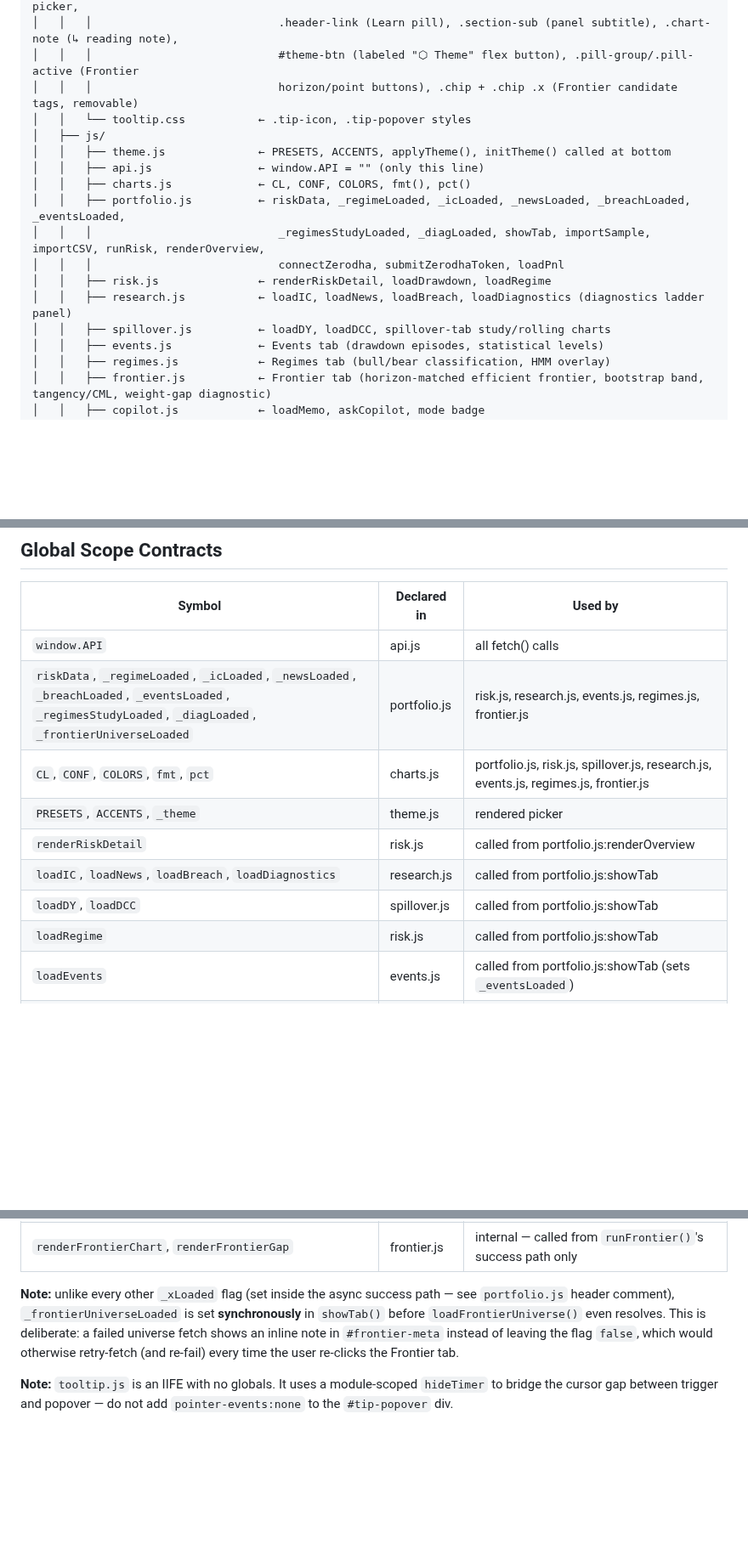
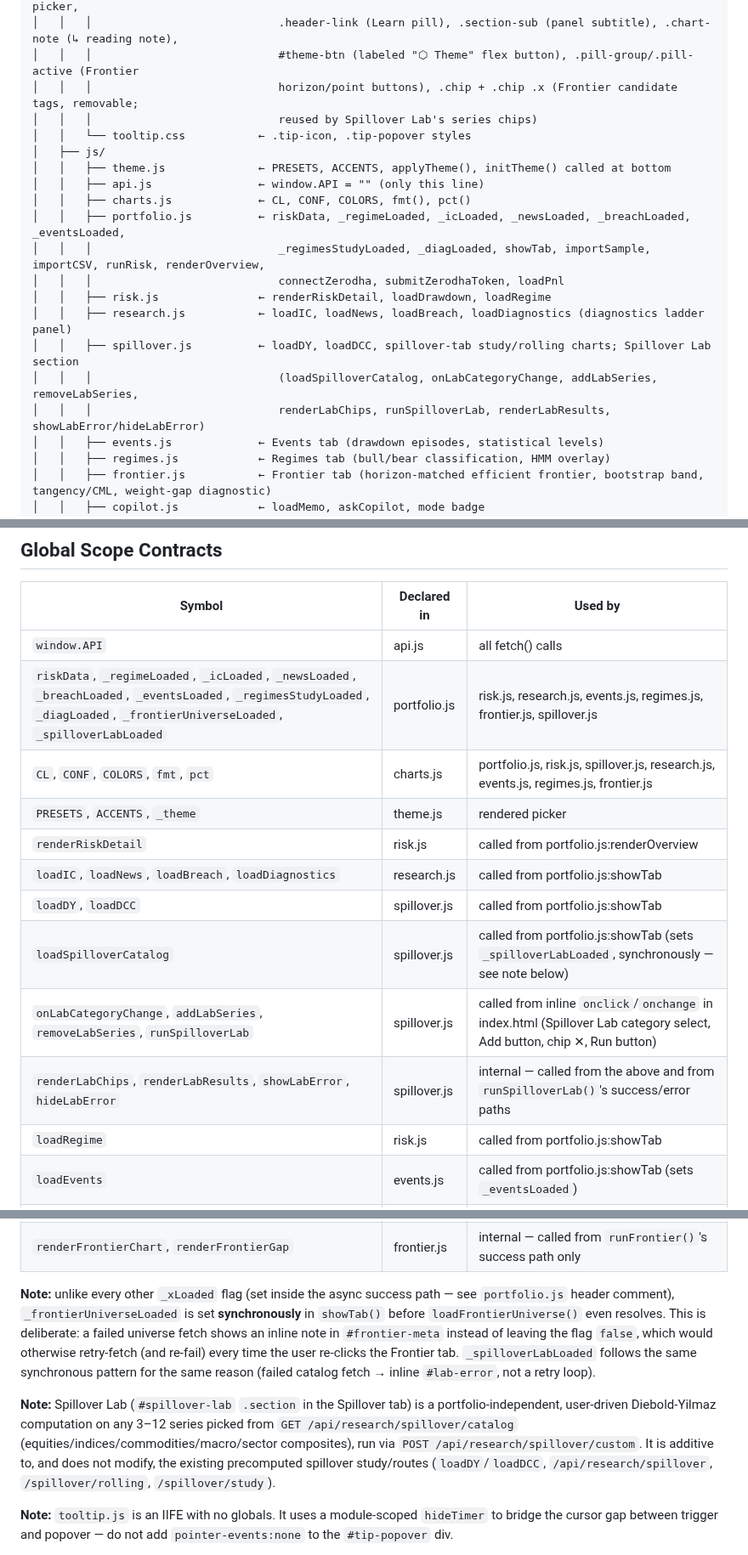
Before and after one commit to ConfusedNeuron/Drishti, a Markdown page: docs/frontend/code.md, 3 parts joined by grey strips. Shown at 85% size. Drawn GitHub-style; blank space fills up the shorter version.

```diff
--- a/docs/frontend/code.md
+++ b/docs/frontend/code.md
@@ -18,7 +18,8 @@ src/dashboard/
 │   │   ├── components.css        ← cards, tables, buttons, badges, callouts, memo, spinners, theme picker,
 │   │   │                            .header-link (Learn pill), .section-sub (panel subtitle), .chart-note (↳ reading note),
 │   │   │                            #theme-btn (labeled "⬡ Theme" flex button), .pill-group/.pill-active (Frontier
-│   │   │                            horizon/point buttons), .chip + .chip .x (Frontier candidate tags, removable)
+│   │   │                            horizon/point buttons), .chip + .chip .x (Frontier candidate tags, removable;
+│   │   │                            reused by Spillover Lab's series chips)
 │   │   └── tooltip.css           ← .tip-icon, .tip-popover styles
 │   ├── js/
 │   │   ├── theme.js              ← PRESETS, ACCENTS, applyTheme(), initTheme() called at bottom
@@ -29,7 +30,9 @@ src/dashboard/
 │   │   │                            connectZerodha, submitZerodhaToken, loadPnl
 │   │   ├── risk.js               ← renderRiskDetail, loadDrawdown, loadRegime
 │   │   ├── research.js           ← loadIC, loadNews, loadBreach, loadDiagnostics (diagnostics ladder panel)
-│   │   ├── spillover.js          ← loadDY, loadDCC, spillover-tab study/rolling charts
+│   │   ├── spillover.js          ← loadDY, loadDCC, spillover-tab study/rolling charts; Spillover Lab section
+│   │   │                            (loadSpilloverCatalog, onLabCategoryChange, addLabSeries, removeLabSeries,
+│   │   │                            renderLabChips, runSpilloverLab, renderLabResults, showLabError/hideLabError)
 │   │   ├── events.js             ← Events tab (drawdown episodes, statistical levels)
 │   │   ├── regimes.js            ← Regimes tab (bull/bear classification, HMM overlay)
 │   │   ├── frontier.js           ← Frontier tab (horizon-matched efficient frontier, bootstrap band, tangency/CML, weight-gap diagnostic)
@@ -62,12 +65,15 @@ src/dashboard/
 | Symbol | Declared in | Used by |
 |--------|-------------|---------|
 | `window.API` | api.js | all fetch() calls |
-| `riskData`, `_regimeLoaded`, `_icLoaded`, `_newsLoaded`, `_breachLoaded`, `_eventsLoaded`, `_regimesStudyLoaded`, `_diagLoaded`, `_frontierUniverseLoaded` | portfolio.js | risk.js, research.js, events.js, regimes.js, frontier.js |
+| `riskData`, `_regimeLoaded`, `_icLoaded`, `_newsLoaded`, `_breachLoaded`, `_eventsLoaded`, `_regimesStudyLoaded`, `_diagLoaded`, `_frontierUniverseLoaded`, `_spilloverLabLoaded` | portfolio.js | risk.js, research.js, events.js, regimes.js, frontier.js, spillover.js |
 | `CL`, `CONF`, `COLORS`, `fmt`, `pct` | charts.js | portfolio.js, risk.js, spillover.js, research.js, events.js, regimes.js, frontier.js |
 | `PRESETS`, `ACCENTS`, `_theme` | theme.js | rendered picker |
 | `renderRiskDetail` | risk.js | called from portfolio.js:renderOverview |
 | `loadIC`, `loadNews`, `loadBreach`, `loadDiagnostics` | research.js | called from portfolio.js:showTab |
 | `loadDY`, `loadDCC` | spillover.js | called from portfolio.js:showTab |
+| `loadSpilloverCatalog` | spillover.js | called from portfolio.js:showTab (sets `_spilloverLabLoaded`, synchronously — see note below) |
+| `onLabCategoryChange`, `addLabSeries`, `removeLabSeries`, `runSpilloverLab` | spillover.js | called from inline `onclick`/`onchange` in index.html (Spillover Lab category select, Add button, chip ✕, Run button) |
+| `renderLabChips`, `renderLabResults`, `showLabError`, `hideLabError` | spillover.js | internal — called from the above and from `runSpilloverLab()`'s success/error paths |
 | `loadRegime` | risk.js | called from portfolio.js:showTab |
 | `loadEvents` | events.js | called from portfolio.js:showTab (sets `_eventsLoaded`) |
 | `loadRegimesStudy` | regimes.js | called from portfolio.js:showTab (sets `_regimesStudyLoaded`) |
@@ -75,7 +81,9 @@ src/dashboard/
 | `frontierData`, `loadFrontierUniverse`, `runFrontier`, `selectFrontierHorizon`, `selectFrontierPoint`, `addFrontierCandidate`/`removeFrontierCandidate` | frontier.js | `loadFrontierUniverse` called from portfolio.js:showTab (sets `_frontierUniverseLoaded`, see note below); the rest called from inline `onclick` in index.html (horizon pills, Run button, point-selector buttons, candidate add/remove) |
 | `renderFrontierChart`, `renderFrontierGap` | frontier.js | internal — called from `runFrontier()`'s success path only |
 
-**Note:** unlike every other `_xLoaded` flag (set inside the async success path — see `portfolio.js` header comment), `_frontierUniverseLoaded` is set **synchronously** in `showTab()` before `loadFrontierUniverse()` even resolves. This is deliberate: a failed universe fetch shows an inline note in `#frontier-meta` instead of leaving the flag `false`, which would otherwise retry-fetch (and re-fail) every time the user re-clicks the Frontier tab.
+**Note:** unlike every other `_xLoaded` flag (set inside the async success path — see `portfolio.js` header comment), `_frontierUniverseLoaded` is set **synchronously** in `showTab()` before `loadFrontierUniverse()` even resolves. This is deliberate: a failed universe fetch shows an inline note in `#frontier-meta` instead of leaving the flag `false`, which would otherwise retry-fetch (and re-fail) every time the user re-clicks the Frontier tab. `_spilloverLabLoaded` follows the same synchronous pattern for the same reason (failed catalog fetch → inline `#lab-error`, not a retry loop).
+
+**Note:** Spillover Lab (`#spillover-lab` `.section` in the Spillover tab) is a portfolio-independent, user-driven Diebold-Yilmaz computation on any 3–12 series picked from `GET /api/research/spillover/catalog` (equities/indices/commodities/macro/sector composites), run via `POST /api/research/spillover/custom`. It is additive to, and does not modify, the existing precomputed spillover study/routes (`loadDY`/`loadDCC`, `/api/research/spillover`, `/spillover/rolling`, `/spillover/study`).
 
 **Note:** `tooltip.js` is an IIFE with no globals. It uses a module-scoped `hideTimer` to bridge the cursor gap between trigger and popover — do not add `pointer-events:none` to the `#tip-popover` div.
 
```
Also changed, not shown: CLAUDE.md (+7 -4 lines).
